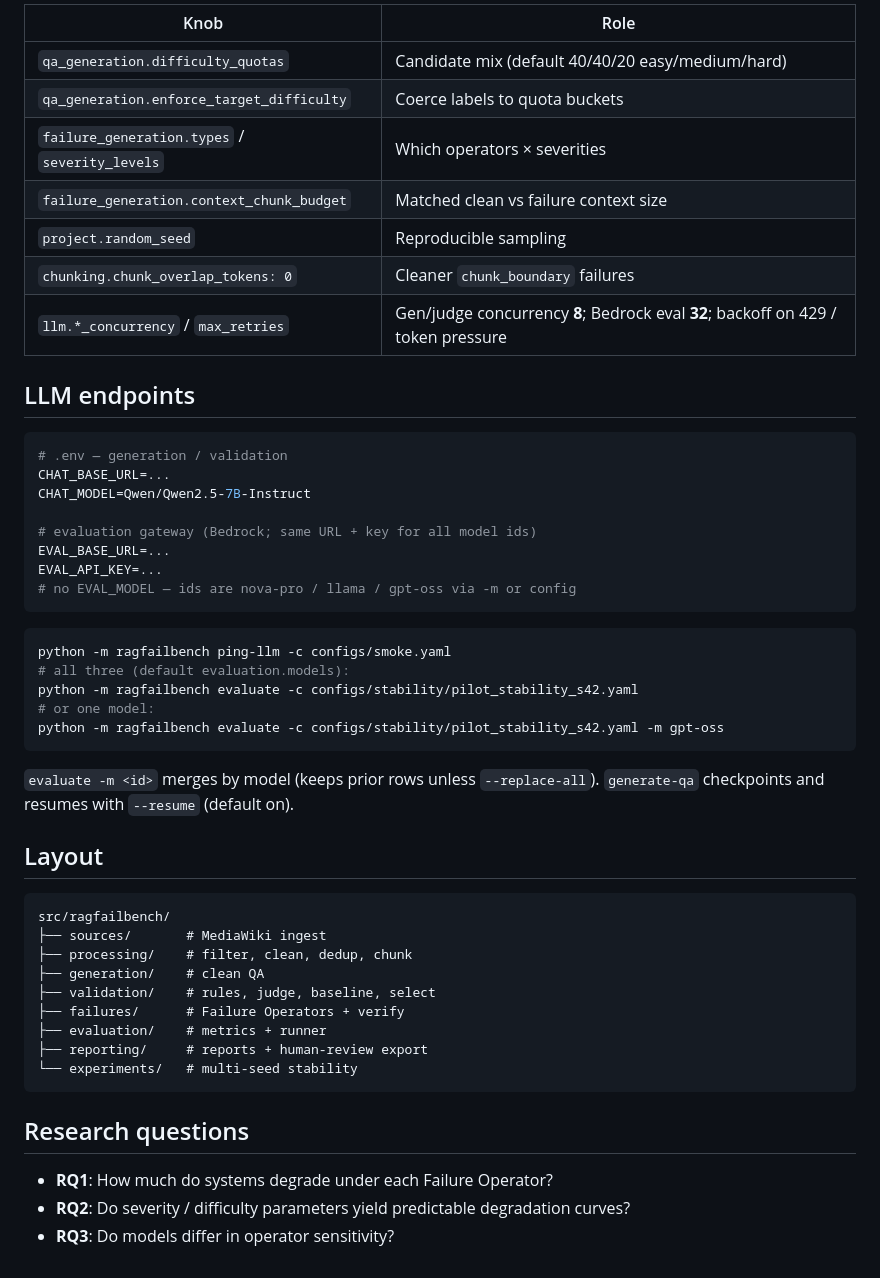
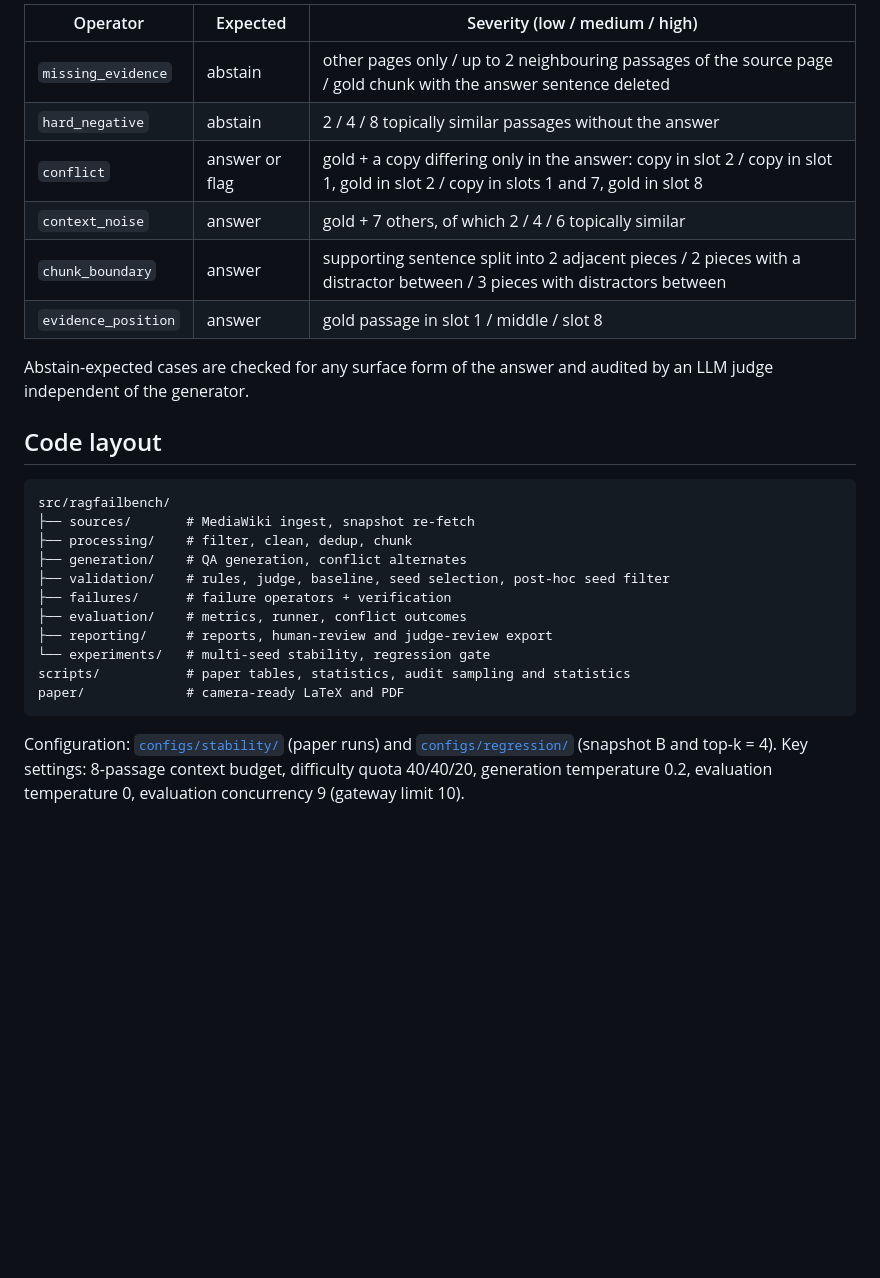
Before and after one commit to taixingbi/RAGFailBench, a Markdown page: README.md, the part around one of its changes. Drawn GitHub-style; blank space fills up the shorter version.

````diff
--- a/README.md
+++ b/README.md
@@ -80,53 +125,33 @@ See [`configs/pilot.yaml`](configs/pilot.yaml), [`configs/smoke.yaml`](configs/s
 
-| Knob | Role |
-|------|------|
-| `qa_generation.difficulty_quotas` | Candidate mix (default 40/40/20 easy/medium/hard) |
-| `qa_generation.enforce_target_difficulty` | Coerce labels to quota buckets |
-| `failure_generation.types` / `severity_levels` | Which operators × severities |
-| `failure_generation.context_chunk_budget` | Matched clean vs failure context size |
-| `project.random_seed` | Reproducible sampling |
-| `chunking.chunk_overlap_tokens: 0` | Cleaner `chunk_boundary` failures |
-| `llm.*_concurrency` / `max_retries` | Gen/judge concurrency **8**; Bedrock eval **32**; backoff on 429 / token pressure |
+| Operator | Expected | Severity (low / medium / high) |
+|---|---|---|
+| `missing_evidence` | abstain | other pages only / up to 2 neighbouring passages of the source page / gold chunk with the answer sentence deleted |
+| `hard_negative` | abstain | 2 / 4 / 8 topically similar passages without the answer |
+| `conflict` | answer or flag | gold + a copy differing only in the answer: copy in slot 2 / copy in slot 1, gold in slot 2 / copy in slots 1 and 7, gold in slot 8 |
+| `context_noise` | answer | gold + 7 others, of which 2 / 4 / 6 topically similar |
+| `chunk_boundary` | answer | supporting sentence split into 2 adjacent pieces / 2 pieces with a distractor between / 3 pieces with distractors between |
+| `evidence_position` | answer | gold passage in slot 1 / middle / slot 8 |
 
-## LLM endpoints
+Abstain-expected cases are checked for any surface form of the answer and audited by an LLM
+judge independent of the generator.
 
-```bash
-# .env — generation / validation
-CHAT_BASE_URL=...
-CHAT_MODEL=Qwen/Qwen2.5-7B-Instruct
-
-# evaluation gateway (Bedrock; same URL + key for all model ids)
-EVAL_BASE_URL=...
-EVAL_API_KEY=...
-# no EVAL_MODEL — ids are nova-pro / llama / gpt-oss via -m or config
-```
-
-```bash
-python -m ragfailbench ping-llm -c configs/smoke.yaml
-# all three (default evaluation.models):
-python -m ragfailbench evaluate -c configs/stability/pilot_stability_s42.yaml
-# or one model:
-python -m ragfailbench evaluate -c configs/stability/pilot_stability_s42.yaml -m gpt-oss
-```
-
-`evaluate -m <id>` merges by model (keeps prior rows unless `--replace-all`). `generate-qa` checkpoints and resumes with `--resume` (default on).
-
-## Layout
+## Code layout
 
 ```
 src/ragfailbench/
-├── sources/       # MediaWiki ingest
+├── sources/       # MediaWiki ingest, snapshot re-fetch
 ├── processing/    # filter, clean, dedup, chunk
-├── generation/    # clean QA
-├── validation/    # rules, judge, baseline, select
-├── failures/      # Failure Operators + verify
-├── evaluation/    # metrics + runner
-├── reporting/     # reports + human-review export
-└── experiments/   # multi-seed stability
+├── generation/    # QA generation, conflict alternates
+├── validation/    # rules, judge, baseline, seed selection, post-hoc seed filter
+├── failures/      # failure operators + verification
+├── evaluation/    # metrics, runner, conflict outcomes
+├── reporting/     # reports, human-review and judge-review export
+└── experiments/   # multi-seed stability, regression gate
+scripts/           # paper tables, statistics, audit sampling and statistics
+paper/             # camera-ready LaTeX and PDF
 ```
 
-## Research questions
-
-- **RQ1**: How much do systems degrade under each Failure Operator?
-- **RQ2**: Do severity / difficulty parameters yield predictable degradation curves?
-- **RQ3**: Do models differ in operator sensitivity?
+Configuration: [`configs/stability/`](configs/stability/) (paper runs) and
+[`configs/regression/`](configs/regression/) (snapshot B and top-k = 4). Key settings:
+8-passage context budget, difficulty quota 40/40/20, generation temperature 0.2, evaluation
+temperature 0, evaluation concurrency 9 (gateway limit 10).
````
Also changed, not shown: other parts of README.md (+96 -51 lines).
